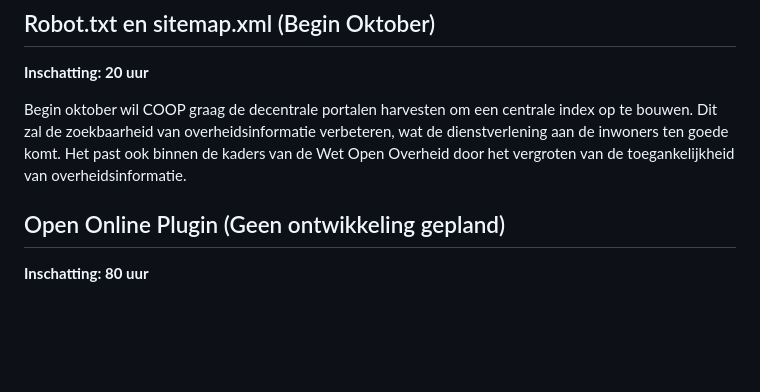
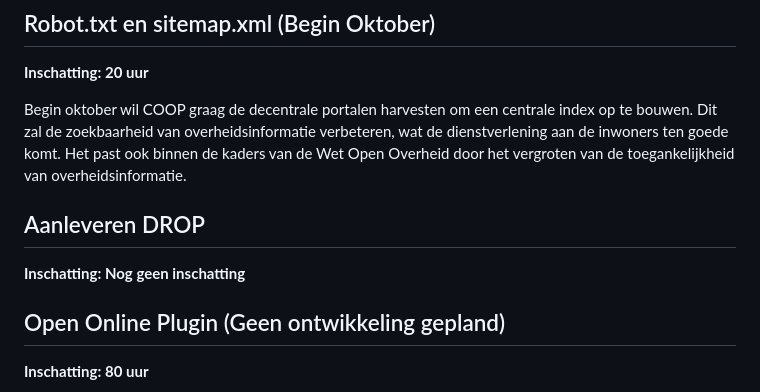
Before and after one commit to ConductionNL/woo-website-template, a Markdown page: docs/Roadmap.md, the part around the change. Drawn GitHub-style; blank space fills up the shorter version.

```diff
--- a/docs/Roadmap.md
+++ b/docs/Roadmap.md
@@ -11,6 +11,9 @@ Medio september gaat de gebruikersgroep verkennen of het mogelijk is om ook de R
 **Inschatting: 20 uur**
 
 Begin oktober wil COOP graag de decentrale portalen harvesten om een centrale index op te bouwen. Dit zal de zoekbaarheid van overheidsinformatie verbeteren, wat de dienstverlening aan de inwoners ten goede komt. Het past ook binnen de kaders van de Wet Open Overheid door het vergroten van de toegankelijkheid van overheidsinformatie.
+
+## Aanleveren DROP
+**Inschatting: Nog geen inschatting**
 
 ## Open Online Plugin (Geen ontwikkeling gepland)
 **Inschatting: 80 uur**
```
Also changed, not shown: docs/Kosten.md (+4 -3 lines).
